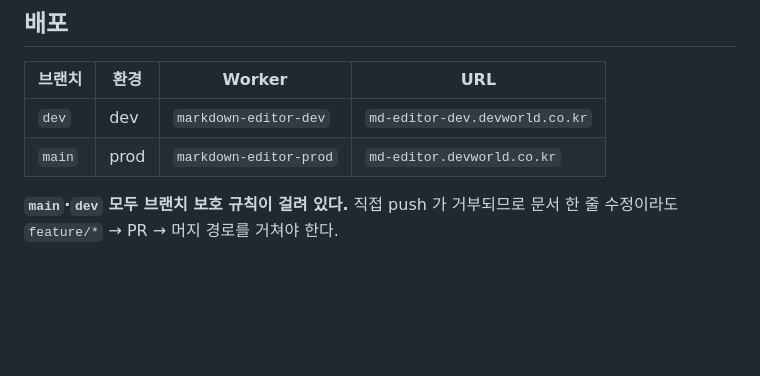
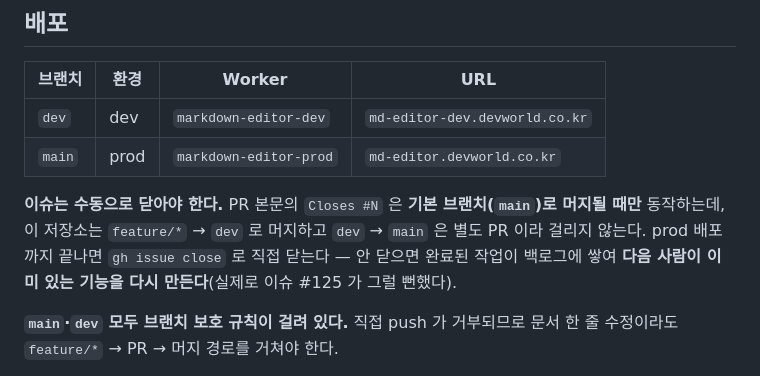
Before and after one commit to devworld-ltd/markdownEditor, a Markdown page: CLAUDE.md, the part around the change. GitHub-like rendering; blank space fills up the shorter version.

Commit message:
docs: 이슈를 수동으로 닫아야 하는 이유를 배포 절에 기록
`Closes #N` 은 기본 브랜치로 머지될 때만 동작하는데 이 저장소는 dev 를 거치므로
걸리지 않는다. 그래서 완료된 이슈 14건이 열린 채로 쌓여 있었고, #125 는 이미
있는 기능을 다시 만들 뻔했다.

Co-Authored-By: Claude Opus 5 (1M context) <noreply@anthropic.com>
Claude-Session: https://claude.ai/code/session_018CtFxzJ9wgUjid5dDvZBNm

```diff
--- a/CLAUDE.md
+++ b/CLAUDE.md
@@ -196,6 +196,8 @@ main.ts → editor.ts → preview.ts → parser.ts → marked → DOMPurify
 | `dev` | dev | `markdown-editor-dev` | `md-editor-dev.devworld.co.kr` |
 | `main` | prod | `markdown-editor-prod` | `md-editor.devworld.co.kr` |
 
+**이슈는 수동으로 닫아야 한다.** PR 본문의 `Closes #N` 은 **기본 브랜치(`main`)로 머지될 때만** 동작하는데, 이 저장소는 `feature/*` → `dev` 로 머지하고 `dev` → `main` 은 별도 PR 이라 걸리지 않는다. prod 배포까지 끝나면 `gh issue close` 로 직접 닫는다 — 안 닫으면 완료된 작업이 백로그에 쌓여 **다음 사람이 이미 있는 기능을 다시 만든다**(실제로 이슈 #125 가 그럴 뻔했다).
+
 **`main`·`dev` 모두 브랜치 보호 규칙이 걸려 있다.** 직접 push 가 거부되므로 문서 한 줄 수정이라도 `feature/*` → PR → 머지 경로를 거쳐야 한다.
 
 `.github/workflows/ci.yml` 한 파일에 `verify`(빌드+단위+E2E) → `deploy`(needs: verify) 두 잡. **CI 는 Node 24 를 써야 한다** — jsdom 30 → undici 8 이 Node >=22.19 를 요구해 Node 20 에서는 vitest 가 기동하지 못한다. 배포는 `cloudflare/wrangler-action` 대신 `npx wrangler` 직접 호출 (액션 번들 wrangler 3.x 는 `wrangler.jsonc` 를 못 읽는다). `CLOUDFLARE_API_TOKEN`·`CLOUDFLARE_ACCOUNT_ID` 시크릿은 등록 완료. **커스텀 도메인은 첫 prod 배포 때 생성되므로 `main` 에 병합되기 전까지 서비스되지 않는다.**
```
